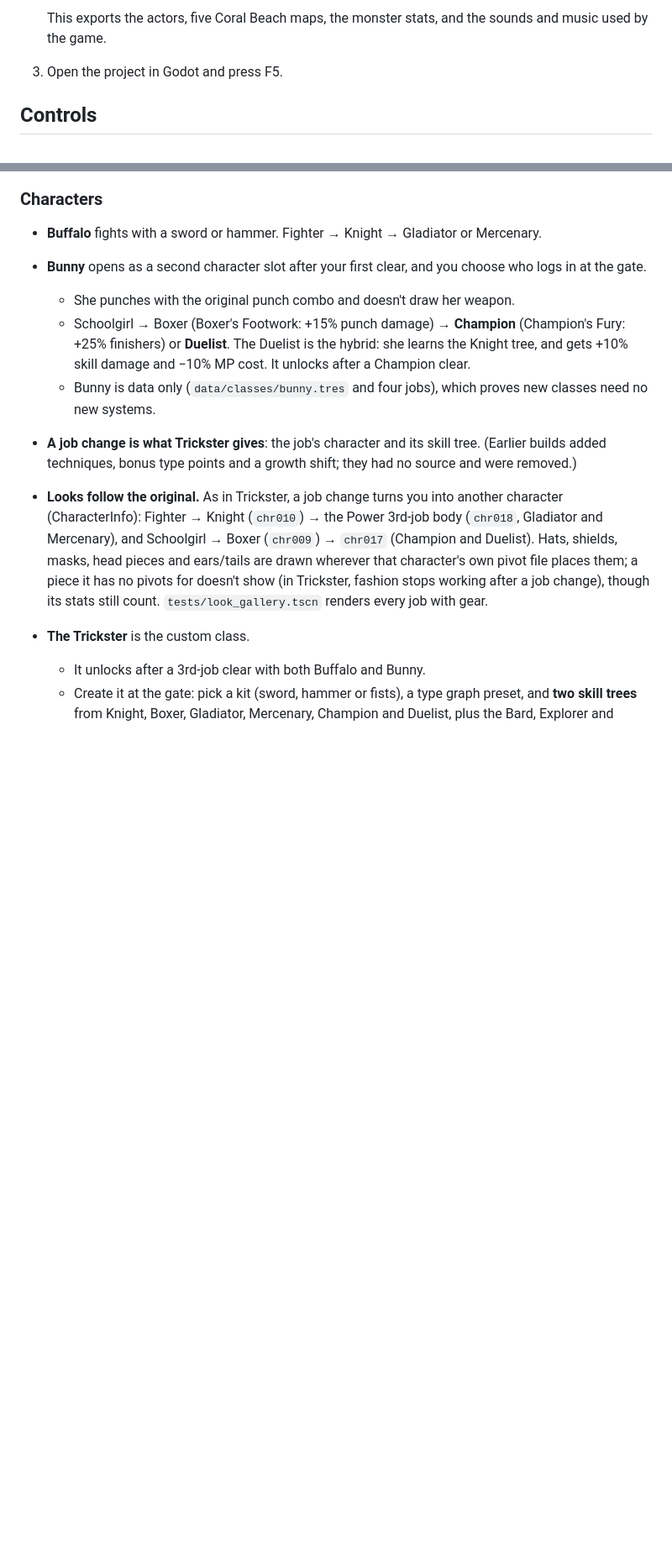
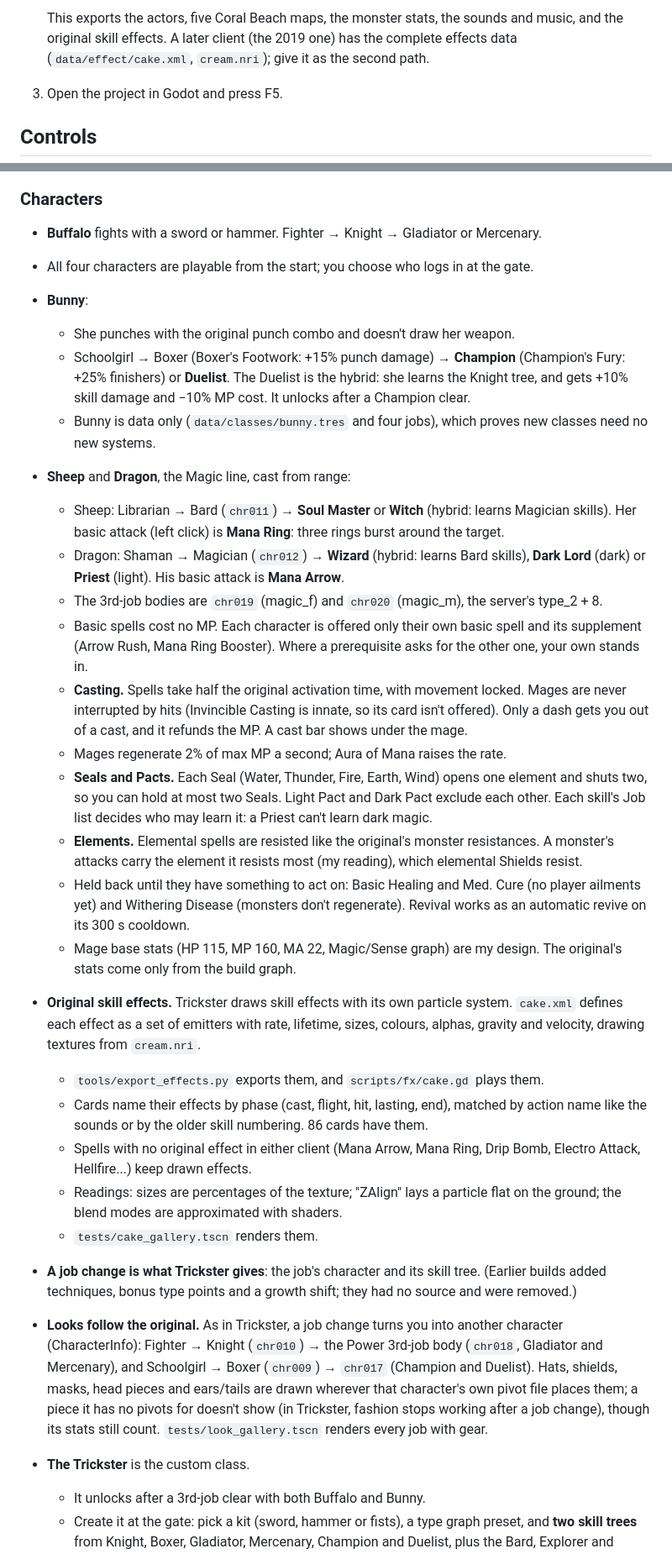
Before and after one commit to khaledchoucri/tricksterGodot, a Markdown page: docs/poc/README.md, 2 parts joined by grey strips. Shown at 84% size. Rendered like a GitHub page; blank space fills up the shorter version.

Commit message:
README: the Magic line and the original skill effects
Co-Authored-By: Claude Opus 5.5 <noreply@anthropic.com>

````diff
--- a/docs/poc/README.md
+++ b/docs/poc/README.md
@@ -14,6 +14,6 @@ The original Trickster sprites, maps, sounds and data are placeholders for proto
    ```
 
-   This exports the actors, five Coral Beach maps, the monster stats, and the sounds and music used by the game.
+   This exports the actors, five Coral Beach maps, the monster stats, the sounds and music, and the original skill effects. A later client (the 2019 one) has the complete effects data (`data/effect/cake.xml`, `cream.nri`); give it as the second path.
 3. Open the project in Godot and press F5.
 
 ## Controls
@@ -149,11 +149,29 @@ The Buffalo and Bunny lines have all 43 of Trickster's Power skills, generated b
 ### Characters
 
 - **Buffalo** fights with a sword or hammer. Fighter → Knight → Gladiator or Mercenary.
-- **Bunny** opens as a second character slot after your first clear, and you choose who logs in at the gate.
+- All four characters are playable from the start; you choose who logs in at the gate.
+- **Bunny**:
   - She punches with the original punch combo and doesn't draw her weapon.
   - Schoolgirl → Boxer (Boxer's Footwork: +15% punch damage) → **Champion** (Champion's Fury: +25% finishers) or **Duelist**. The Duelist is the hybrid: she learns the Knight tree, and gets +10% skill damage and −10% MP cost. It unlocks after a Champion clear.
   - Bunny is data only (`data/classes/bunny.tres` and four jobs), which proves new classes need no new systems.
 
+- **Sheep** and **Dragon**, the Magic line, cast from range:
+  - Sheep: Librarian → Bard (`chr011`) → **Soul Master** or **Witch** (hybrid: learns Magician skills). Her basic attack (left click) is **Mana Ring**: three rings burst around the target.
+  - Dragon: Shaman → Magician (`chr012`) → **Wizard** (hybrid: learns Bard skills), **Dark Lord** (dark) or **Priest** (light). His basic attack is **Mana Arrow**.
+  - The 3rd-job bodies are `chr019` (magic_f) and `chr020` (magic_m), the server's type_2 + 8.
+  - Basic spells cost no MP. Each character is offered only their own basic spell and its supplement (Arrow Rush, Mana Ring Booster). Where a prerequisite asks for the other one, your own stands in.
+  - **Casting.** Spells take half the original activation time, with movement locked. Mages are never interrupted by hits (Invincible Casting is innate, so its card isn't offered). Only a dash gets you out of a cast, and it refunds the MP. A cast bar shows under the mage.
+  - Mages regenerate 2% of max MP a second; Aura of Mana raises the rate.
+  - **Seals and Pacts.** Each Seal (Water, Thunder, Fire, Earth, Wind) opens one element and shuts two, so you can hold at most two Seals. Light Pact and Dark Pact exclude each other. Each skill's Job list decides who may learn it: a Priest can't learn dark magic.
+  - **Elements.** Elemental spells are resisted like the original's monster resistances. A monster's attacks carry the element it resists most (my reading), which elemental Shields resist.
+  - Held back until they have something to act on: Basic Healing and Med. Cure (no player ailments yet) and Withering Disease (monsters don't regenerate). Revival works as an automatic revive on its 300 s cooldown.
+  - Mage base stats (HP 115, MP 160, MA 22, Magic/Sense graph) are my design. The original's stats come only from the build graph.
+- **Original skill effects.** Trickster draws skill effects with its own particle system. `cake.xml` defines each effect as a set of emitters with rate, lifetime, sizes, colours, alphas, gravity and velocity, drawing textures from `cream.nri`.
+  - `tools/export_effects.py` exports them, and `scripts/fx/cake.gd` plays them.
+  - Cards name their effects by phase (cast, flight, hit, lasting, end), matched by action name like the sounds or by the older skill numbering. 86 cards have them.
+  - Spells with no original effect in either client (Mana Arrow, Mana Ring, Drip Bomb, Electro Attack, Hellfire...) keep drawn effects.
+  - Readings: sizes are percentages of the texture; "ZAlign" lays a particle flat on the ground; the blend modes are approximated with shaders.
+  - `tests/cake_gallery.tscn` renders them.
 - **A job change is what Trickster gives**: the job's character and its skill tree. (Earlier builds added techniques, bonus type points and a growth shift; they had no source and were removed.)
 - **Looks follow the original.** As in Trickster, a job change turns you into another character (CharacterInfo): Fighter → Knight (`chr010`) → the Power 3rd-job body (`chr018`, Gladiator and Mercenary), and Schoolgirl → Boxer (`chr009`) → `chr017` (Champion and Duelist). Hats, shields, masks, head pieces and ears/tails are drawn wherever that character's own pivot file places them; a piece it has no pivots for doesn't show (in Trickster, fashion stops working after a job change), though its stats still count. `tests/look_gallery.tscn` renders every job with gear.
 
````
Also changed, not shown: other parts of docs/poc/README.md (+1 -1 lines).
